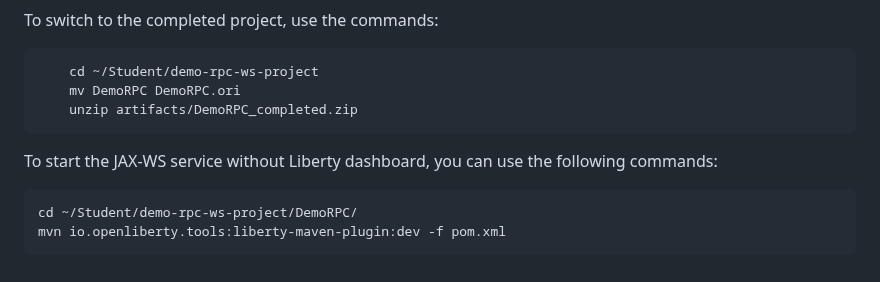
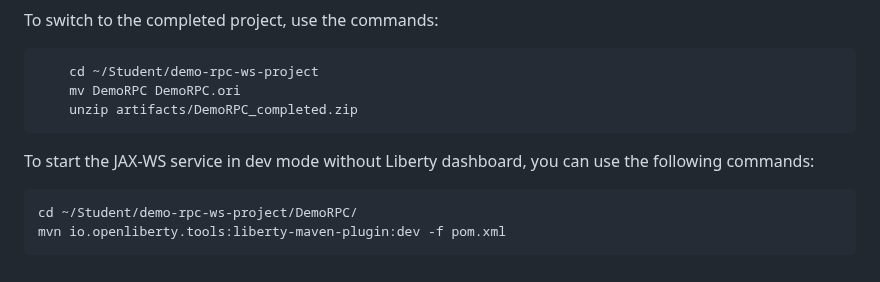
Before and after one commit to LarsBesselmann/JAX-RPC_Demo, a Markdown page: README.md, the part around the change. Drawn GitHub-style.

Commit message:
Update text

```diff
--- a/README.md
+++ b/README.md
@@ -489,7 +489,7 @@ To switch to the completed project, use the commands:
 		mv DemoRPC DemoRPC.ori
 		unzip artifacts/DemoRPC_completed.zip
 
-To start the JAX-WS service without Liberty dashboard, you can use the following commands:
+To start the JAX-WS service in dev mode without Liberty dashboard, you can use the following commands:
 
 	cd ~/Student/demo-rpc-ws-project/DemoRPC/
 	mvn io.openliberty.tools:liberty-maven-plugin:dev -f pom.xml
```
